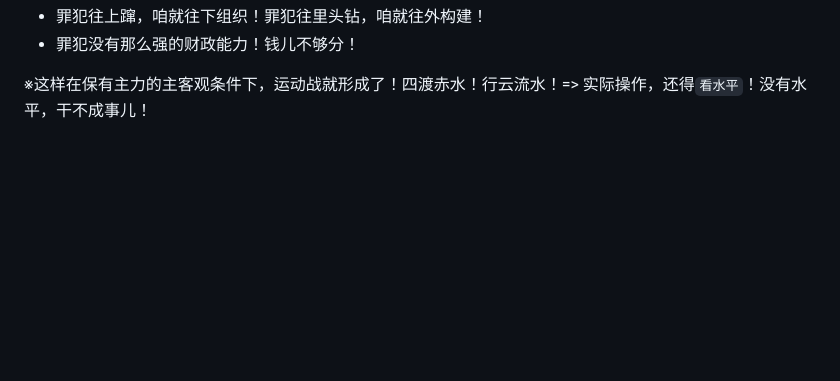
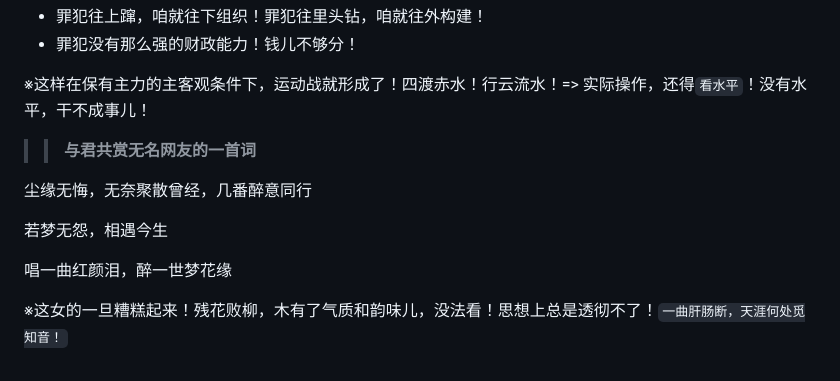
Before and after one commit to mininight/never-say-never, a Markdown page: README.md, the part around the change. Drawn GitHub-style; blank space fills up the shorter version.

```diff
--- a/README.md
+++ b/README.md
@@ -300,3 +300,13 @@ Never Say Never
 * 罪犯没有那么强的财政能力！钱儿不够分！
 
 ※这样在保有主力的主客观条件下，运动战就形成了！四渡赤水！行云流水！=> 实际操作，还得``看水平``！没有水平，干不成事儿！
+
+>> **与君共赏无名网友的一首词**
+
+尘缘无悔，无奈聚散曾经，几番醉意同行
+
+若梦无怨，相遇今生
+
+唱一曲红颜泪，醉一世梦花缘
+
+※这女的一旦糟糕起来！残花败柳，木有了气质和韵味儿，没法看！思想上总是透彻不了！``一曲肝肠断，天涯何处觅知音！``
```
